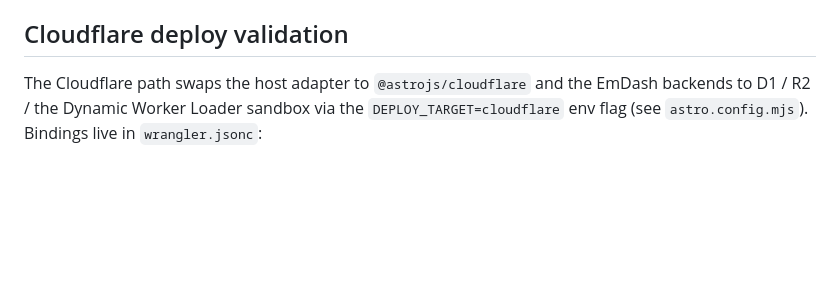
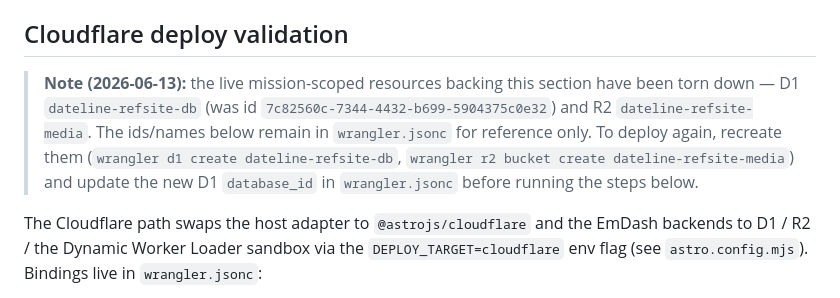
Before and after one commit to foreztgump/dateline-events-plugin, a Markdown page: examples/reference-site/README.md, the part around the change. Rendered like a GitHub page; blank space fills up the shorter version.

Commit message:
docs(reference-site): note Cloudflare D1/R2 teardown [PRO-881]
The mission-scoped D1 (dateline-refsite-db) and R2 (dateline-refsite-media)
backing the reference site were torn down. Document that the ids/names in
wrangler.jsonc are reference-only and must be recreated before redeploying.

Co-authored-by: factory-droid[bot] <138933559+factory-droid[bot]@users.noreply.github.com>

```diff
--- a/examples/reference-site/README.md
+++ b/examples/reference-site/README.md
@@ -29,6 +29,14 @@ rejection, the iCal feed, and the importer round-trip. This suite runs as a
 **blocking** CI job (`.github/workflows/ci.yml` → `reference-site e2e`).
 
 ## Cloudflare deploy validation
+
+> **Note (2026-06-13):** the live mission-scoped resources backing this section
+> have been torn down — D1 `dateline-refsite-db` (was id
+> `7c82560c-7344-4432-b699-5904375c0e32`) and R2 `dateline-refsite-media`. The
+> ids/names below remain in `wrangler.jsonc` for reference only. To deploy
+> again, recreate them (`wrangler d1 create dateline-refsite-db`,
+> `wrangler r2 bucket create dateline-refsite-media`) and update the new D1
+> `database_id` in `wrangler.jsonc` before running the steps below.
 
 The Cloudflare path swaps the host adapter to `@astrojs/cloudflare` and the
 EmDash backends to D1 / R2 / the Dynamic Worker Loader sandbox via the
```
